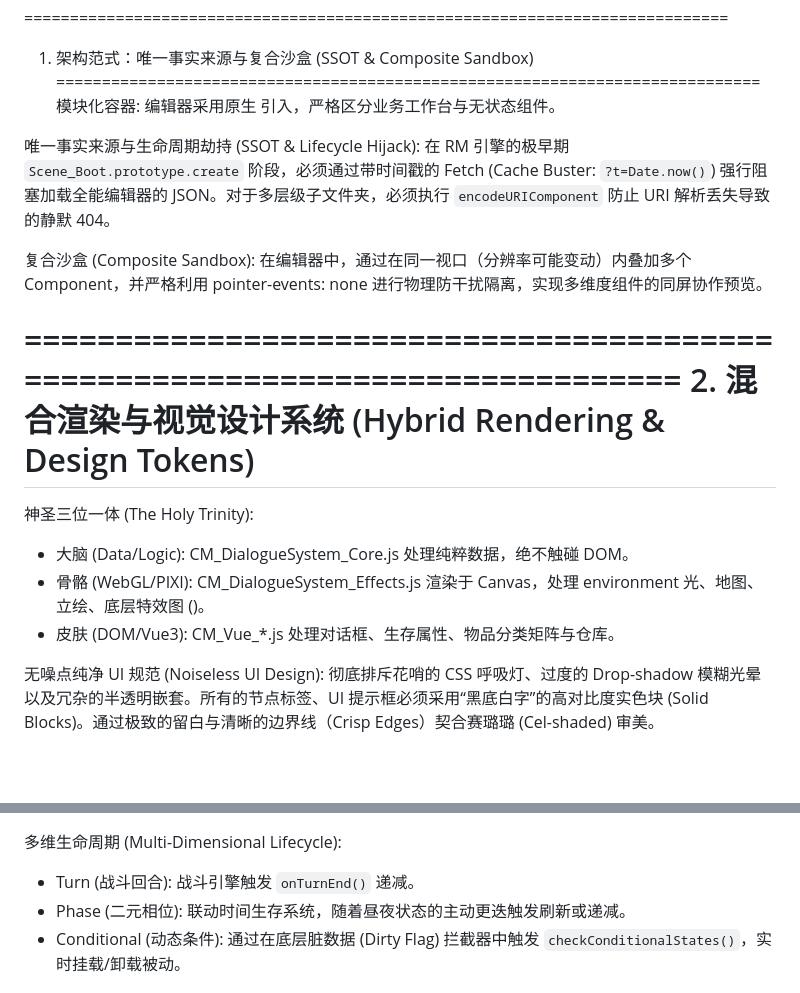
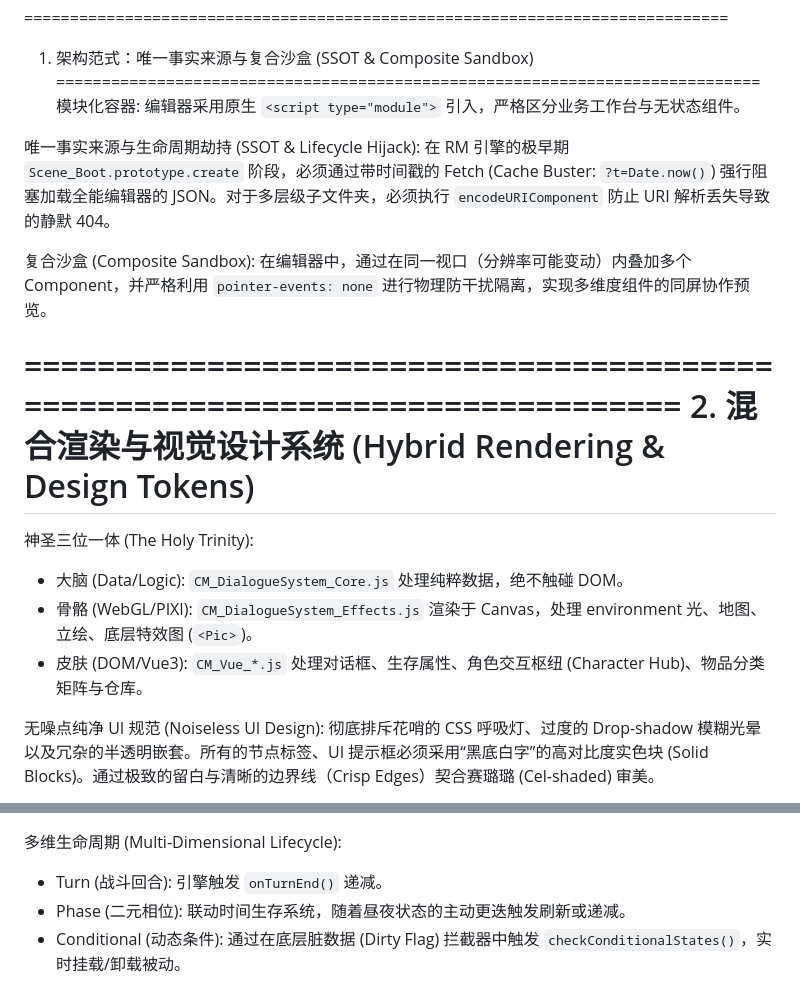
Before and after one commit to cosmosgame404/Project_504590680_V0.01, a Markdown page: README.md, 2 parts joined by grey strips. Drawn GitHub-style; blank space fills up the shorter version.

```diff
--- a/README.md
+++ b/README.md
@@ -20,21 +20,21 @@
 =============================================================================
 1. 架构范式：唯一事实来源与复合沙盒 (SSOT & Composite Sandbox)
 =============================================================================
-模块化容器: 编辑器采用原生 <script type="module"> 引入，严格区分业务工作台与无状态组件。
+模块化容器: 编辑器采用原生 `<script type="module">` 引入，严格区分业务工作台与无状态组件。
 
 唯一事实来源与生命周期劫持 (SSOT & Lifecycle Hijack):
 在 RM 引擎的极早期 `Scene_Boot.prototype.create` 阶段，必须通过带时间戳的 Fetch (Cache Buster: `?t=Date.now()`) 强行阻塞加载全能编辑器的 JSON。对于多层级子文件夹，必须执行 `encodeURIComponent` 防止 URI 解析丢失导致的静默 404。
 
 复合沙盒 (Composite Sandbox):
-在编辑器中，通过在同一视口（分辨率可能变动）内叠加多个 Component，并严格利用 pointer-events: none 进行物理防干扰隔离，实现多维度组件的同屏协作预览。
+在编辑器中，通过在同一视口（分辨率可能变动）内叠加多个 Component，并严格利用 `pointer-events: none` 进行物理防干扰隔离，实现多维度组件的同屏协作预览。
 
 =============================================================================
 2. 混合渲染与视觉设计系统 (Hybrid Rendering & Design Tokens)
 =============================================================================
 神圣三位一体 (The Holy Trinity):
-- 大脑 (Data/Logic): CM_DialogueSystem_Core.js 处理纯粹数据，绝不触碰 DOM。
-- 骨骼 (WebGL/PIXI): CM_DialogueSystem_Effects.js 渲染于 Canvas，处理 environment 光、地图、立绘、底层特效图 (<Pic>)。
-- 皮肤 (DOM/Vue3): CM_Vue_*.js 处理对话框、生存属性、物品分类矩阵与仓库。
+- 大脑 (Data/Logic): `CM_DialogueSystem_Core.js` 处理纯粹数据，绝不触碰 DOM。
+- 骨骼 (WebGL/PIXI): `CM_DialogueSystem_Effects.js` 渲染于 Canvas，处理 environment 光、地图、立绘、底层特效图 (`<Pic>`)。
+- 皮肤 (DOM/Vue3): `CM_Vue_*.js` 处理对话框、生存属性、角色交互枢纽 (Character Hub)、物品分类矩阵与仓库。
 
 无噪点纯净 UI 规范 (Noiseless UI Design):
 彻底排斥花哨的 CSS 呼吸灯、过度的 Drop-shadow 模糊光晕以及冗杂的半透明嵌套。所有的节点标签、UI 提示框必须采用“黑底白字”的高对比度实色块 (Solid Blocks)。通过极致的留白与清晰的边界线（Crisp Edges）契合赛璐璐 (Cel-shaded) 审美。
@@ -67,7 +72,7 @@ GSAP 与 Transform 矩阵防塌陷原则 (Matrix Collapse Prevention):
 6. 状态与被动管线架构 (Status & Condition Pipeline)
 =============================================================================
 多维生命周期 (Multi-Dimensional Lifecycle):
-- Turn (战斗回合): 战斗引擎触发 `onTurnEnd()` 递减。
+- Turn (战斗回合): 引擎触发 `onTurnEnd()` 递减。
 - Phase (二元相位): 联动时间生存系统，随着昼夜状态的主动更迭触发刷新或递减。
 - Conditional (动态条件): 通过在底层脏数据 (Dirty Flag) 拦截器中触发 `checkConditionalStates()`，实时挂载/卸载被动。
 
```
Also changed, not shown: other parts of README.md (+27 -13 lines).
